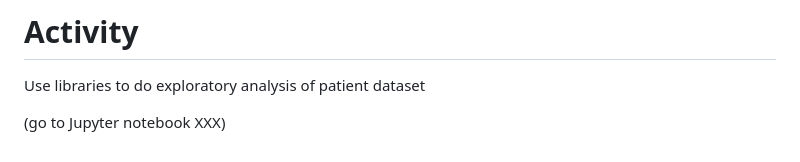
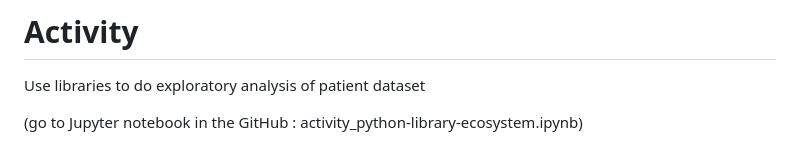
Before and after one commit to TheDeanLab/Intro-to-Python, a Markdown page: slides/pages/python-data-analysis-ecosystem.md, the part around the change. Drawn GitHub-style.

```diff
--- a/slides/pages/python-data-analysis-ecosystem.md
+++ b/slides/pages/python-data-analysis-ecosystem.md
@@ -470,4 +470,4 @@ layout : center
 # Activity
 Use libraries to do exploratory analysis of patient dataset
 
-(go to Jupyter notebook XXX)
+(go to Jupyter notebook in the GitHub : activity_python-library-ecosystem.ipynb)
```
Also changed, not shown: slides/pages/data_visualization.md (+1 -1 lines).
